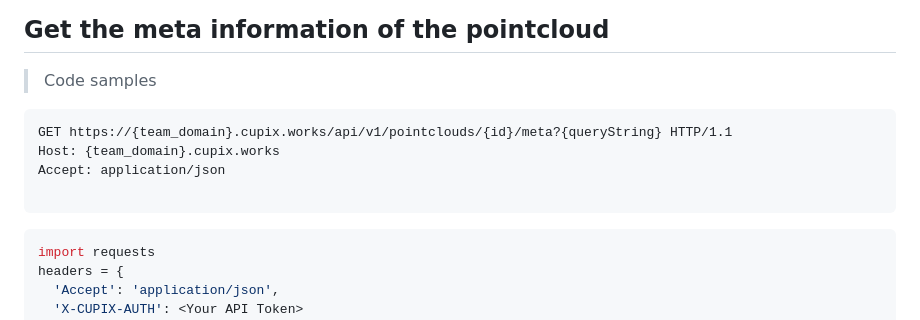
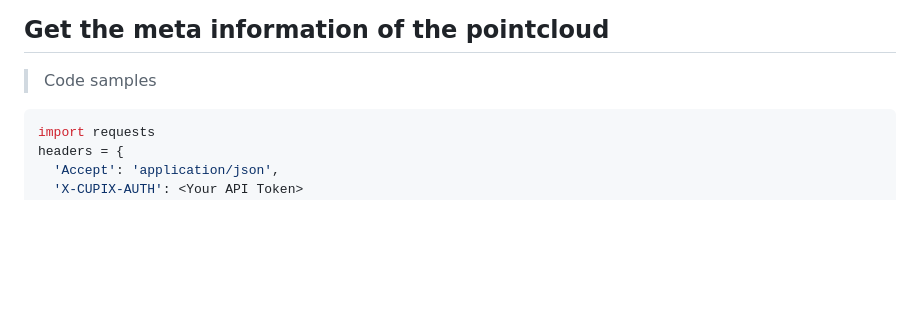
Before and after one commit to cupixrnd/cupix-api, a Markdown page: Pointcloud.md, the part around the change. Rendered like a GitHub page; blank space fills up the shorter version.

````diff
--- a/Pointcloud.md
+++ b/Pointcloud.md
@@ -373,13 +373,6 @@ The URL of this API response contains a URL where you can download the pointclou
 
 > Code samples
 
-```http
-GET https://{team_domain}.cupix.works/api/v1/pointclouds/{id}/meta?{queryString} HTTP/1.1
-Host: {team_domain}.cupix.works
-Accept: application/json
-
-```
-
 ```python
 import requests
 headers = {
````
